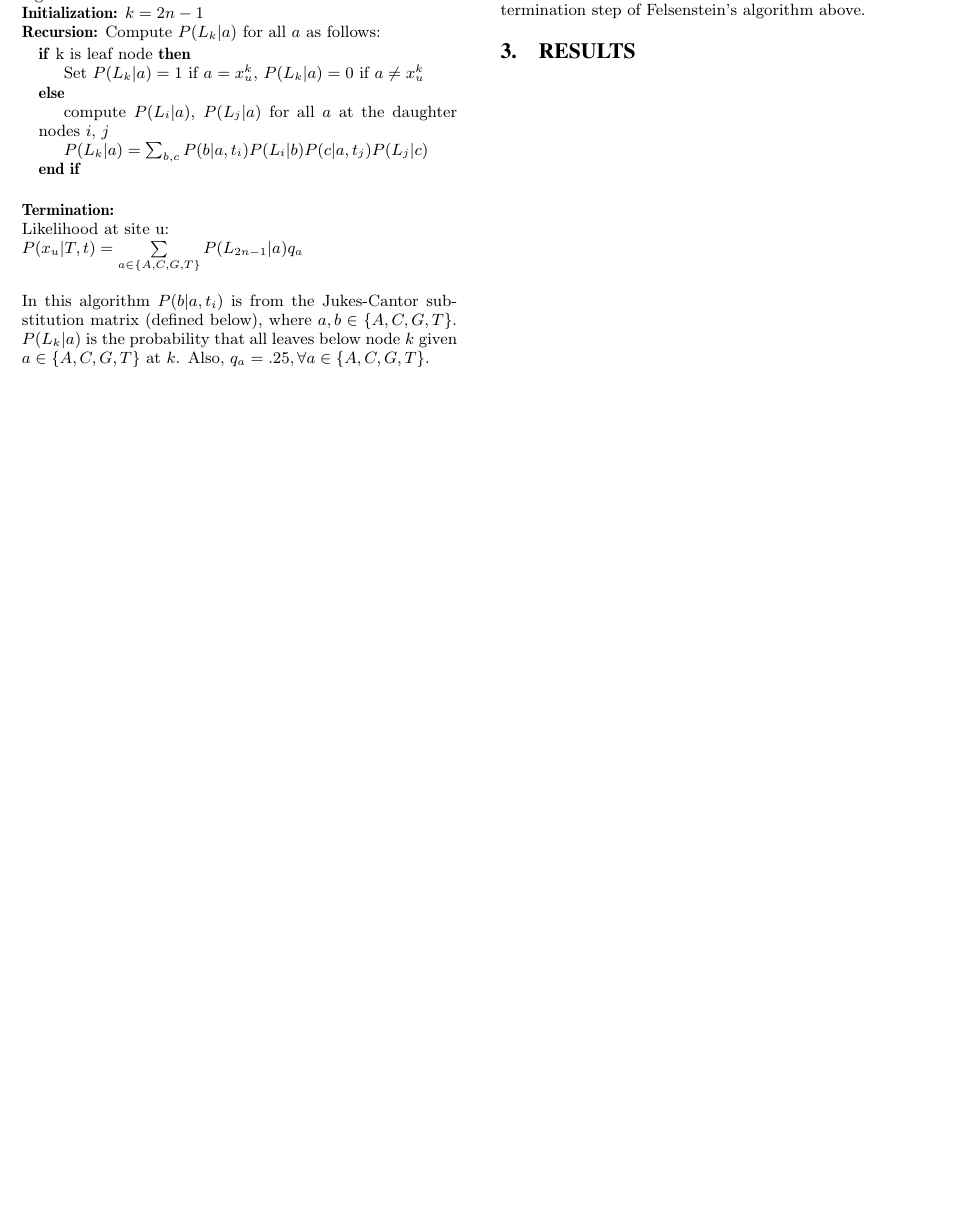
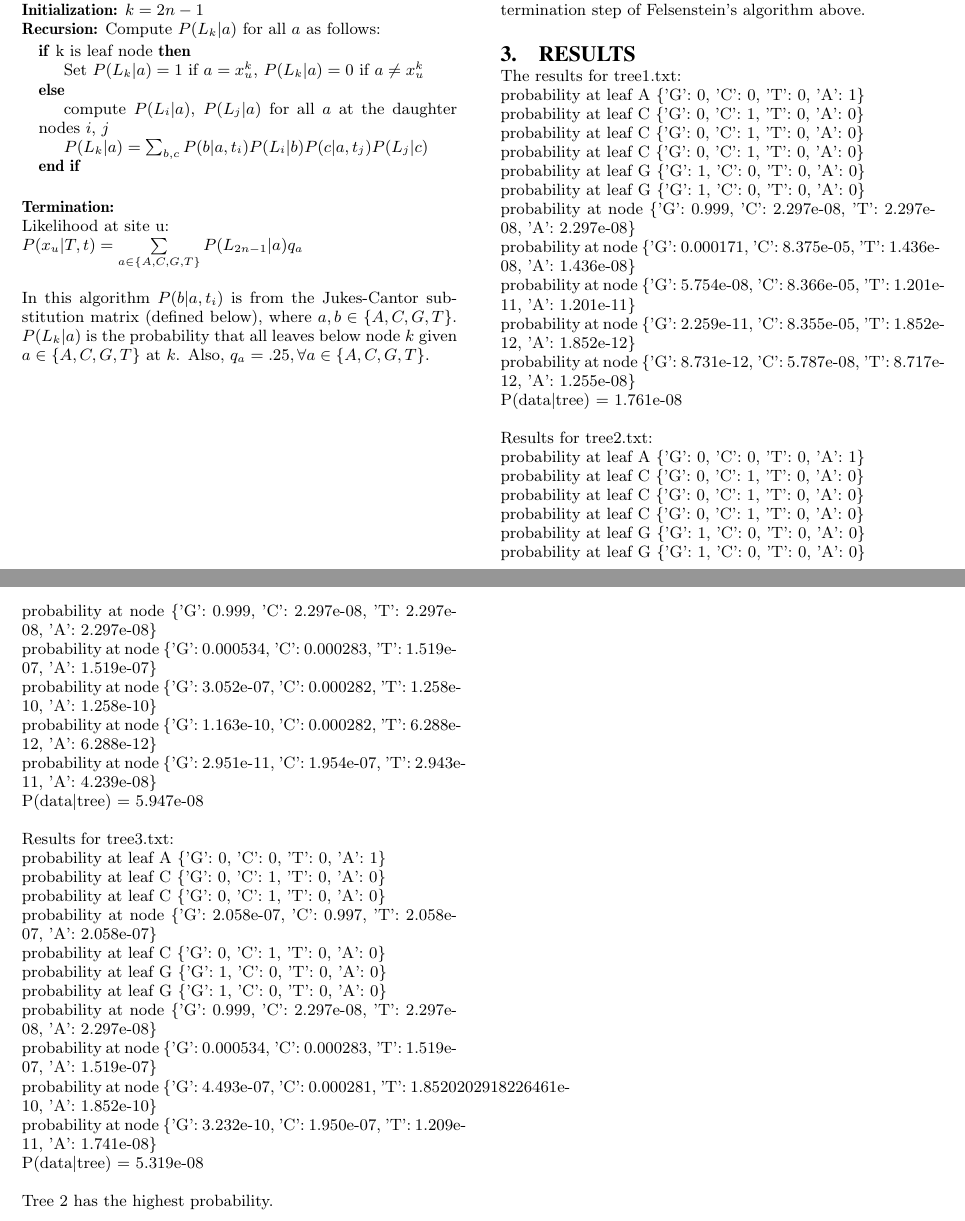
Before and after one commit to caitlinross/compbio, a LaTeX problem sheet (assignment6/assignment6.tex): part of the page before the commit and two parts of pages 1 and 2 of 2 after it, the two joined at a grey line, cut so that both start at the same text, the shorter picture padded with empty space. Compiled offline with pdfLaTeX.

Commit message:
added to write up

```diff
--- a/assignment6/assignment6.tex
+++ b/assignment6/assignment6.tex
@@ -136,10 +136,49 @@ The program written for this work reads in the trees, which are given in Newick
 %\end{figure}
 
 \section{Results}
+The results for tree1.txt: \\
+probability at leaf A \{'G': 0, 'C': 0, 'T': 0, 'A': 1\}\\
+probability at leaf C \{'G': 0, 'C': 1, 'T': 0, 'A': 0\}\\
+probability at leaf C \{'G': 0, 'C': 1, 'T': 0, 'A': 0\}\\
+probability at leaf C \{'G': 0, 'C': 1, 'T': 0, 'A': 0\}\\
+probability at leaf G \{'G': 1, 'C': 0, 'T': 0, 'A': 0\}\\
+probability at leaf G \{'G': 1, 'C': 0, 'T': 0, 'A': 0\}\\
+probability at node \{'G': 0.999, 'C': 2.297e-08, 'T': 2.297e-08, 'A': 2.297e-08\}\\
+probability at node \{'G': 0.000171, 'C': 8.375e-05, 'T': 1.436e-08, 'A': 1.436e-08\}\\
+probability at node \{'G': 5.754e-08, 'C': 8.366e-05, 'T': 1.201e-11, 'A': 1.201e-11\}\\
+probability at node \{'G': 2.259e-11, 'C': 8.355e-05, 'T': 1.852e-12, 'A': 1.852e-12\}\\
+probability at node \{'G': 8.731e-12, 'C': 5.787e-08, 'T': 8.717e-12, 'A': 1.255e-08\}\\
+P(data|tree) = 1.761e-08
 
+Results for tree2.txt:\\
+probability at leaf A \{'G': 0, 'C': 0, 'T': 0, 'A': 1\} \\
+probability at leaf C \{'G': 0, 'C': 1, 'T': 0, 'A': 0\}\\
+probability at leaf C \{'G': 0, 'C': 1, 'T': 0, 'A': 0\}\\
+probability at leaf C \{'G': 0, 'C': 1, 'T': 0, 'A': 0\}\\
+probability at leaf G \{'G': 1, 'C': 0, 'T': 0, 'A': 0\}\\
+probability at leaf G \{'G': 1, 'C': 0, 'T': 0, 'A': 0\}\\
+probability at node \{'G': 0.999, 'C': 2.297e-08, 'T': 2.297e-08, 'A': 2.297e-08\}\\
+probability at node \{'G': 0.000534, 'C': 0.000283, 'T': 1.519e-07, 'A': 1.519e-07\}\\
+probability at node \{'G': 3.052e-07, 'C': 0.000282, 'T': 1.258e-10, 'A': 1.258e-10\}\\
+probability at node \{'G': 1.163e-10, 'C': 0.000282, 'T': 6.288e-12, 'A': 6.288e-12\}\\
+probability at node \{'G': 2.951e-11, 'C': 1.954e-07, 'T': 2.943e-11, 'A': 4.239e-08\}\\
+P(data|tree) = 5.947e-08
 
+Results for tree3.txt: \\
+probability at leaf A \{'G': 0, 'C': 0, 'T': 0, 'A': 1\}\\
+probability at leaf C \{'G': 0, 'C': 1, 'T': 0, 'A': 0\}\\
+probability at leaf C \{'G': 0, 'C': 1, 'T': 0, 'A': 0\}\\
+probability at node \{'G': 2.058e-07, 'C': 0.997, 'T': 2.058e-07, 'A': 2.058e-07\}\\
+probability at leaf C \{'G': 0, 'C': 1, 'T': 0, 'A': 0\}\\
+probability at leaf G \{'G': 1, 'C': 0, 'T': 0, 'A': 0\}\\
+probability at leaf G \{'G': 1, 'C': 0, 'T': 0, 'A': 0\}\\
+probability at node \{'G': 0.999, 'C': 2.297e-08, 'T': 2.297e-08, 'A': 2.297e-08\}\\
+probability at node \{'G': 0.000534, 'C': 0.000283, 'T': 1.519e-07, 'A': 1.519e-07\}\\
+probability at node \{'G': 4.493e-07, 'C': 0.000281, 'T': 1.8520202918226461e-10, 'A': 1.852e-10\}\\
+probability at node \{'G': 3.232e-10, 'C': 1.950e-07, 'T': 1.209e-11, 'A': 1.741e-08\}\\
+P(data|tree) = 5.319e-08
 
-
+Tree 2 has the highest probability.
 %
 % The following two commands are all you need in the
 % initial runs of your .tex file to
```
